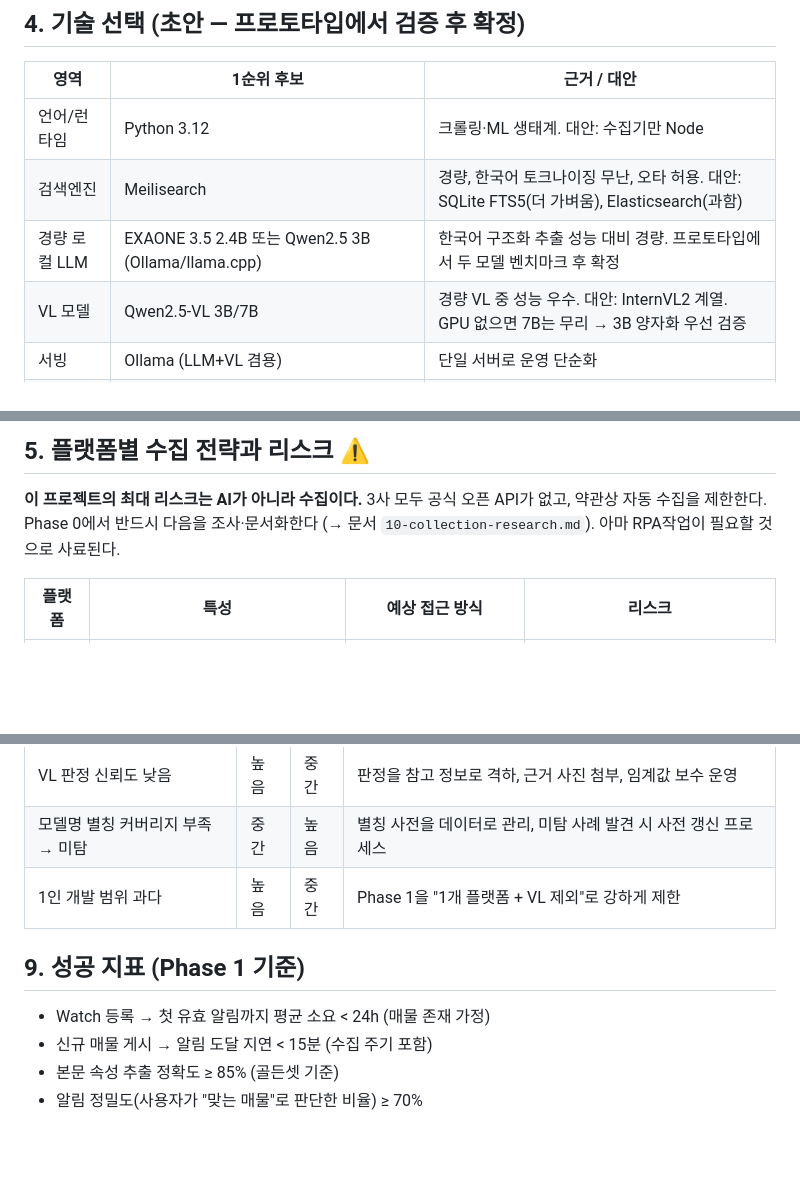
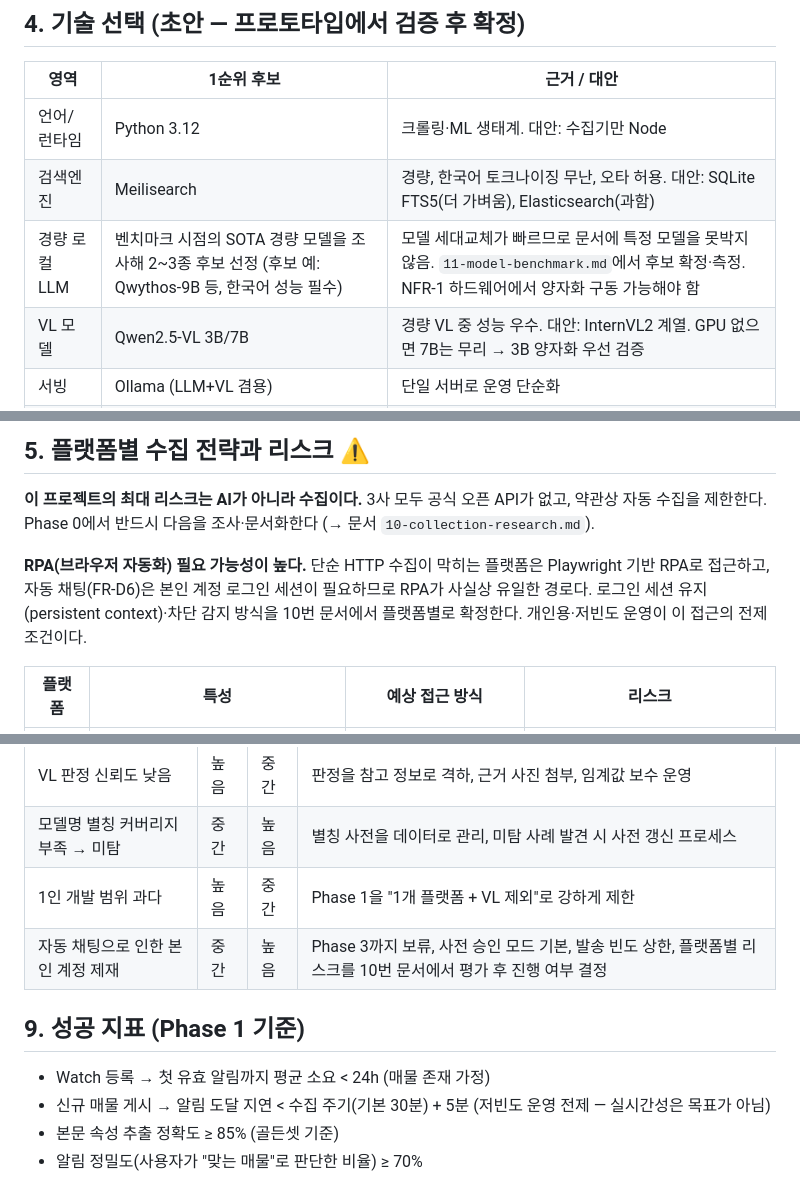
Before and after one commit to monitor5/joongo_notify, a Markdown page: docs/01-project-plan.md, 3 parts joined by grey strips. GitHub-like rendering; blank space fills up the shorter version.

```diff
--- a/docs/01-project-plan.md
+++ b/docs/01-project-plan.md
@@ -91,7 +99,7 @@
 |---|---|---|
 | 언어/런타임 | Python 3.12 | 크롤링·ML 생태계. 대안: 수집기만 Node |
 | 검색엔진 | Meilisearch | 경량, 한국어 토크나이징 무난, 오타 허용. 대안: SQLite FTS5(더 가벼움), Elasticsearch(과함) |
-| 경량 로컬 LLM | EXAONE 3.5 2.4B 또는 Qwen2.5 3B (Ollama/llama.cpp) | 한국어 구조화 추출 성능 대비 경량. 프로토타입에서 두 모델 벤치마크 후 확정 |
+| 경량 로컬 LLM | 벤치마크 시점의 SOTA 경량 모델을 조사해 2~3종 후보 선정 (후보 예: Qwythos-9B 등, 한국어 성능 필수) | 모델 세대교체가 빠르므로 문서에 특정 모델을 못박지 않음. `11-model-benchmark.md`에서 후보 확정·측정. NFR-1 하드웨어에서 양자화 구동 가능해야 함 |
 | VL 모델 | Qwen2.5-VL 3B/7B | 경량 VL 중 성능 우수. 대안: InternVL2 계열. GPU 없으면 7B는 무리 → 3B 양자화 우선 검증 |
 | 서빙 | Ollama (LLM+VL 겸용) | 단일 서버로 운영 단순화 |
 | DB | PostgreSQL (프로토타입은 SQLite) | Listing/Report 이력 축적 |
@@ -103,7 +111,8 @@
 ## 5. 플랫폼별 수집 전략과 리스크 ⚠️
 
 **이 프로젝트의 최대 리스크는 AI가 아니라 수집이다.** 3사 모두 공식 오픈 API가 없고, 약관상 자동 수집을 제한한다. Phase 0에서 반드시 다음을 조사·문서화한다 (→ 문서 `10-collection-research.md`).
-아마 RPA작업이 필요할 것으로 사료된다.
+
+**RPA(브라우저 자동화) 필요 가능성이 높다.** 단순 HTTP 수집이 막히는 플랫폼은 Playwright 기반 RPA로 접근하고, 자동 채팅(FR-D6)은 본인 계정 로그인 세션이 필요하므로 RPA가 사실상 유일한 경로다. 로그인 세션 유지(persistent context)·차단 감지 방식을 10번 문서에서 플랫폼별로 확정한다. 개인용·저빈도 운영이 이 접근의 전제 조건이다.
 
 | 플랫폼 | 특성 | 예상 접근 방식 | 리스크 |
 |---|---|---|---|
@@ -170,10 +180,11 @@
 | VL 판정 신뢰도 낮음 | 높음 | 중간 | 판정을 참고 정보로 격하, 근거 사진 첨부, 임계값 보수 운영 |
 | 모델명 별칭 커버리지 부족 → 미탐 | 중간 | 높음 | 별칭 사전을 데이터로 관리, 미탐 사례 발견 시 사전 갱신 프로세스 |
 | 1인 개발 범위 과다 | 높음 | 중간 | Phase 1을 "1개 플랫폼 + VL 제외"로 강하게 제한 |
+| 자동 채팅으로 인한 본인 계정 제재 | 중간 | 높음 | Phase 3까지 보류, 사전 승인 모드 기본, 발송 빈도 상한, 플랫폼별 리스크를 10번 문서에서 평가 후 진행 여부 결정 |
 
 ## 9. 성공 지표 (Phase 1 기준)
 
 - Watch 등록 → 첫 유효 알림까지 평균 소요 < 24h (매물 존재 가정)
-- 신규 매물 게시 → 알림 도달 지연 < 15분 (수집 주기 포함)
+- 신규 매물 게시 → 알림 도달 지연 < 수집 주기(기본 30분) + 5분 (저빈도 운영 전제 — 실시간성은 목표가 아님)
 - 본문 속성 추출 정확도 ≥ 85% (골든셋 기준)
 - 알림 정밀도(사용자가 "맞는 매물"로 판단한 비율) ≥ 70%
```
Also changed, not shown: other parts of docs/01-project-plan.md (+14 -5 lines), docs/02-functional-requirements.md (+22 -10 lines), docs/03-document-index.md (+3 -3 lines).
